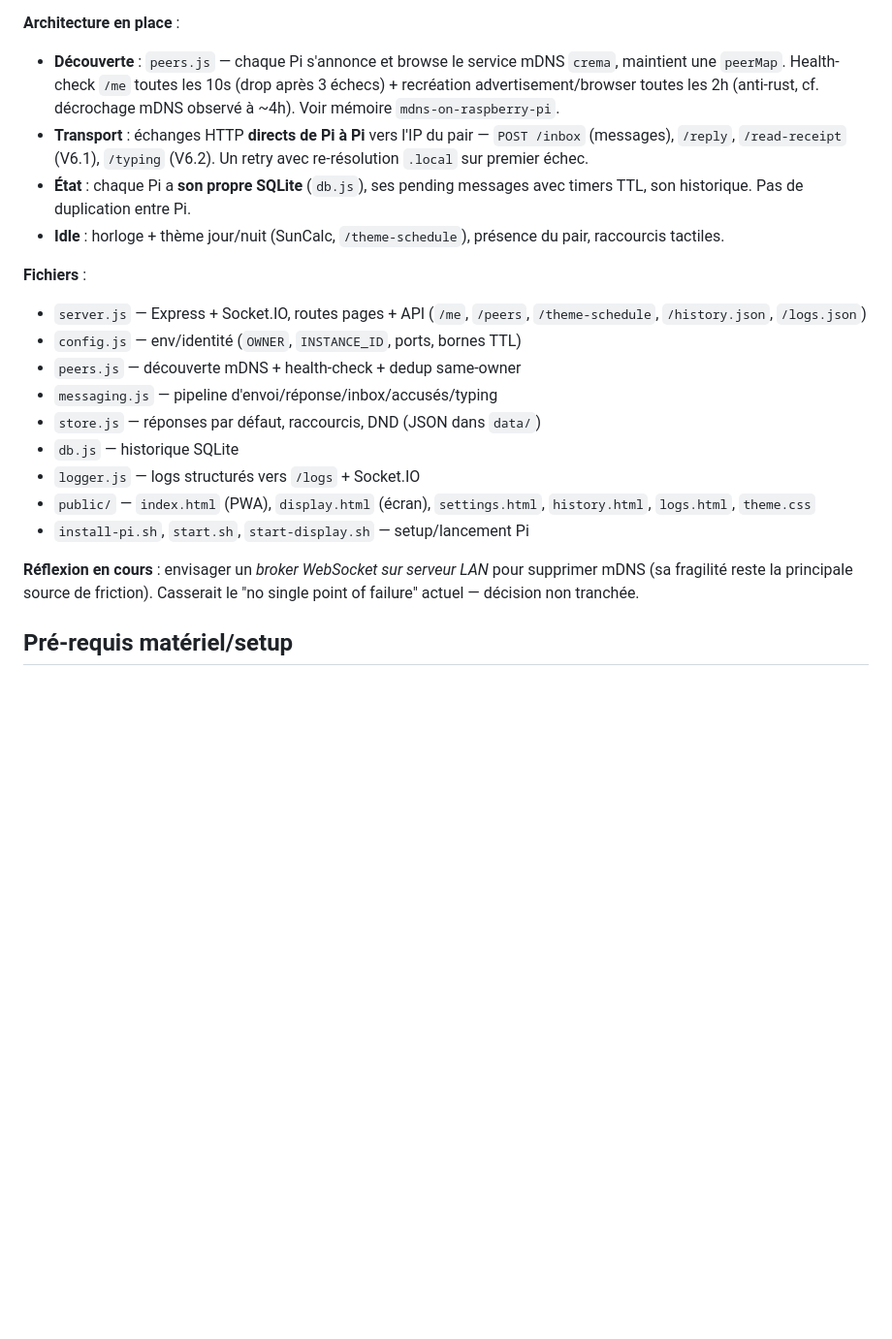
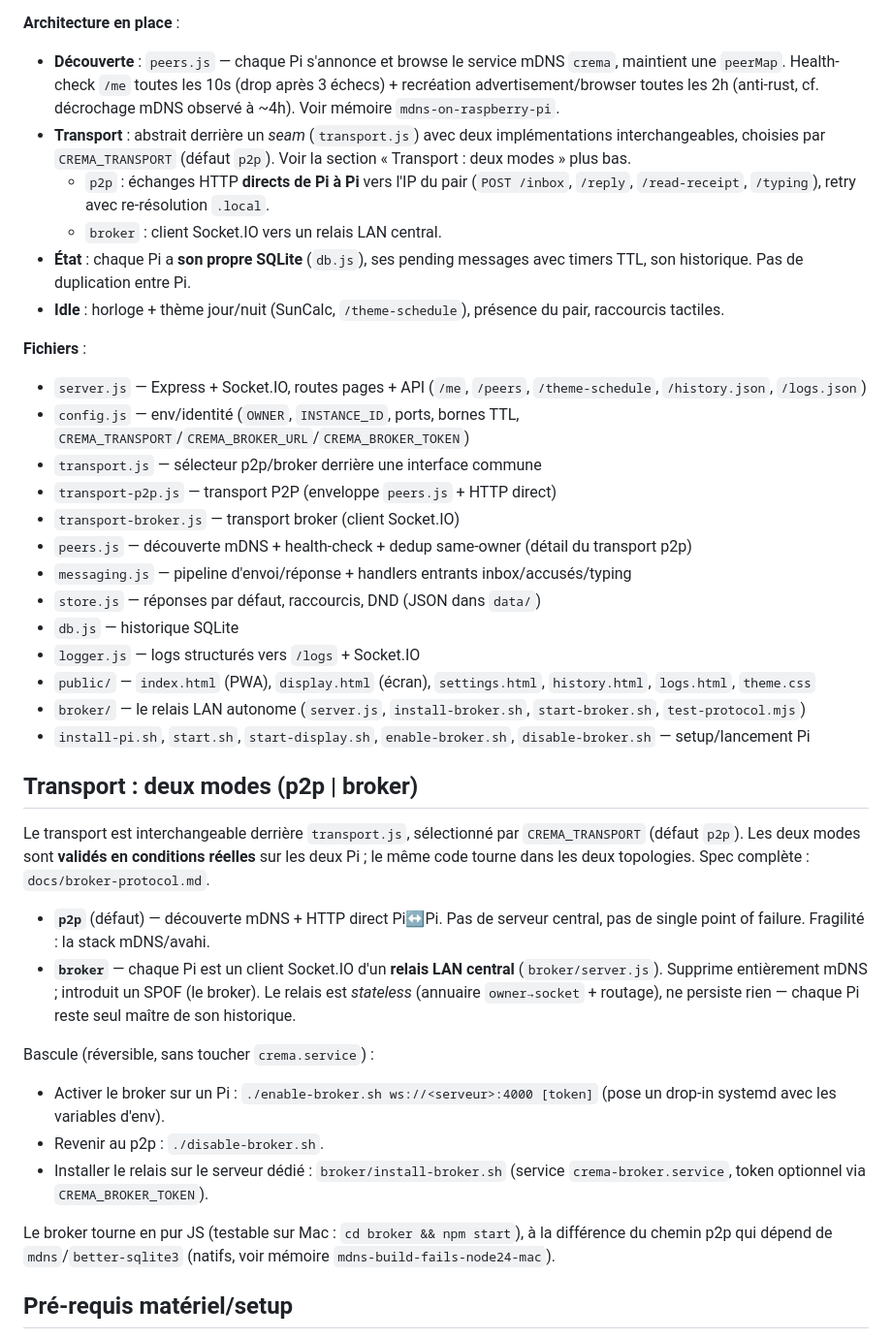
Before and after one commit to Aurel-Charles/crema, a Markdown page: CLAUDE.md, the part around one of its changes. Shown at 97% size. Drawn GitHub-style; blank space fills up the shorter version.

Commit message:
docs: CLAUDE.md — broker delivered, document dual transport
The broker is no longer an open question but a shipped feature. Describe the
transport seam and the two modes (p2p | broker), the CREMA_TRANSPORT switch,
enable/disable-broker.sh and broker/install-broker.sh, and add the new files.

Co-Authored-By: Claude Opus 4.7 (1M context) <noreply@anthropic.com>

```diff
--- a/CLAUDE.md
+++ b/CLAUDE.md
@@ -17,9 +17,12 @@ central** — le "serveur" du projet = le process Node qui tourne sur chaque Pi.
   `crema`, maintient une `peerMap`. Health-check `/me` toutes les 10s (drop
   après 3 échecs) + recréation advertisement/browser toutes les 2h (anti-rust,
   cf. décrochage mDNS observé à ~4h). Voir mémoire `mdns-on-raspberry-pi`.
-- **Transport** : échanges HTTP **directs de Pi à Pi** vers l'IP du pair —
-  `POST /inbox` (messages), `/reply`, `/read-receipt` (V6.1), `/typing` (V6.2).
-  Un retry avec re-résolution `.local` sur premier échec.
+- **Transport** : abstrait derrière un *seam* (`transport.js`) avec deux
+  implémentations interchangeables, choisies par `CREMA_TRANSPORT` (défaut
+  `p2p`). Voir la section « Transport : deux modes » plus bas.
+  - `p2p` : échanges HTTP **directs de Pi à Pi** vers l'IP du pair (`POST /inbox`,
+    `/reply`, `/read-receipt`, `/typing`), retry avec re-résolution `.local`.
+  - `broker` : client Socket.IO vers un relais LAN central.
 - **État** : chaque Pi a **son propre SQLite** (`db.js`), ses pending messages
   avec timers TTL, son historique. Pas de duplication entre Pi.
 - **Idle** : horloge + thème jour/nuit (SunCalc, `/theme-schedule`), présence du
@@ -27,18 +30,43 @@ central** — le "serveur" du projet = le process Node qui tourne sur chaque Pi.
 
 **Fichiers** :
 - `server.js` — Express + Socket.IO, routes pages + API (`/me`, `/peers`, `/theme-schedule`, `/history.json`, `/logs.json`)
-- `config.js` — env/identité (`OWNER`, `INSTANCE_ID`, ports, bornes TTL)
-- `peers.js` — découverte mDNS + health-check + dedup same-owner
-- `messaging.js` — pipeline d'envoi/réponse/inbox/accusés/typing
+- `config.js` — env/identité (`OWNER`, `INSTANCE_ID`, ports, bornes TTL, `CREMA_TRANSPORT`/`CREMA_BROKER_URL`/`CREMA_BROKER_TOKEN`)
+- `transport.js` — sélecteur p2p/broker derrière une interface commune
+- `transport-p2p.js` — transport P2P (enveloppe `peers.js` + HTTP direct)
+- `transport-broker.js` — transport broker (client Socket.IO)
+- `peers.js` — découverte mDNS + health-check + dedup same-owner (détail du transport p2p)
+- `messaging.js` — pipeline d'envoi/réponse + handlers entrants inbox/accusés/typing
 - `store.js` — réponses par défaut, raccourcis, DND (JSON dans `data/`)
 - `db.js` — historique SQLite
 - `logger.js` — logs structurés vers `/logs` + Socket.IO
 - `public/` — `index.html` (PWA), `display.html` (écran), `settings.html`, `history.html`, `logs.html`, `theme.css`
-- `install-pi.sh`, `start.sh`, `start-display.sh` — setup/lancement Pi
+- `broker/` — le relais LAN autonome (`server.js`, `install-broker.sh`, `start-broker.sh`, `test-protocol.mjs`)
+- `install-pi.sh`, `start.sh`, `start-display.sh`, `enable-broker.sh`, `disable-broker.sh` — setup/lancement Pi
 
-**Réflexion en cours** : envisager un *broker WebSocket sur serveur LAN* pour
-supprimer mDNS (sa fragilité reste la principale source de friction). Casserait
-le "no single point of failure" actuel — décision non tranchée.
+## Transport : deux modes (p2p | broker)
+
+Le transport est interchangeable derrière `transport.js`, sélectionné par
+`CREMA_TRANSPORT` (défaut `p2p`). Les deux modes sont **validés en conditions
+réelles** sur les deux Pi ; le même code tourne dans les deux topologies. Spec
+complète : `docs/broker-protocol.md`.
+
+- **`p2p`** (défaut) — découverte mDNS + HTTP direct Pi↔Pi. Pas de serveur
+  central, pas de single point of failure. Fragilité : la stack mDNS/avahi.
+- **`broker`** — chaque Pi est un client Socket.IO d'un **relais LAN central**
+  (`broker/server.js`). Supprime entièrement mDNS ; introduit un SPOF (le
+  broker). Le relais est *stateless* (annuaire `owner→socket` + routage), ne
+  persiste rien — chaque Pi reste seul maître de son historique.
+
+Bascule (réversible, sans toucher `crema.service`) :
+- Activer le broker sur un Pi : `./enable-broker.sh ws://<serveur>:4000 [token]`
+  (pose un drop-in systemd avec les variables d'env).
+- Revenir au p2p : `./disable-broker.sh`.
+- Installer le relais sur le serveur dédié : `broker/install-broker.sh`
+  (service `crema-broker.service`, token optionnel via `CREMA_BROKER_TOKEN`).
+
+Le broker tourne en pur JS (testable sur Mac : `cd broker && npm start`), à la
+différence du chemin p2p qui dépend de `mdns`/`better-sqlite3` (natifs, voir
+mémoire `mdns-build-fails-node24-mac`).
 
 ## Pré-requis matériel/setup
 
```
Also changed, not shown: other parts of CLAUDE.md (+6 -4 lines).
